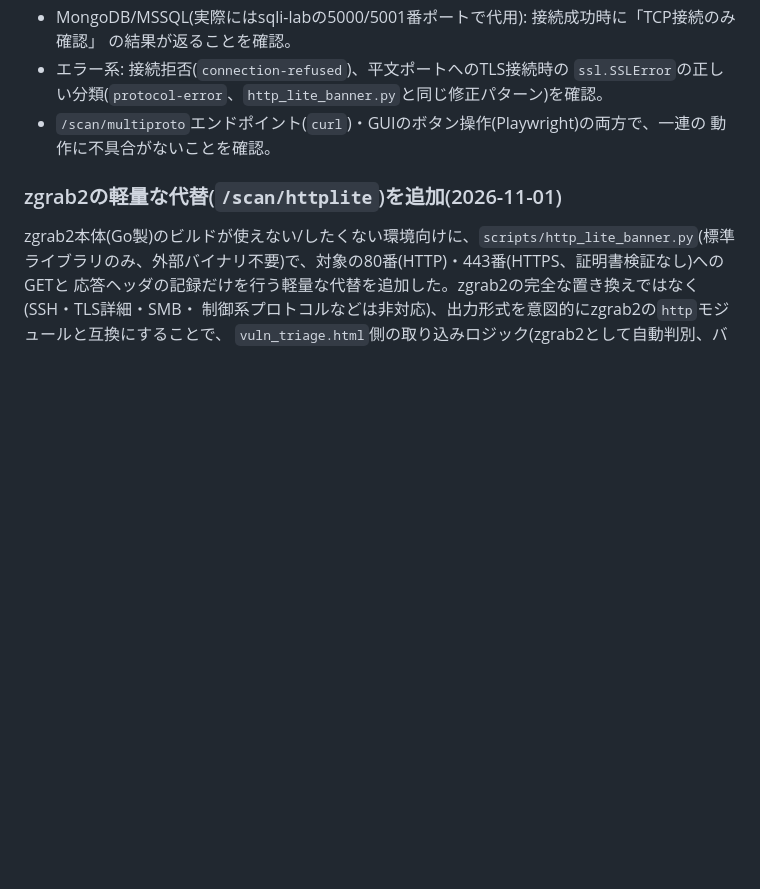
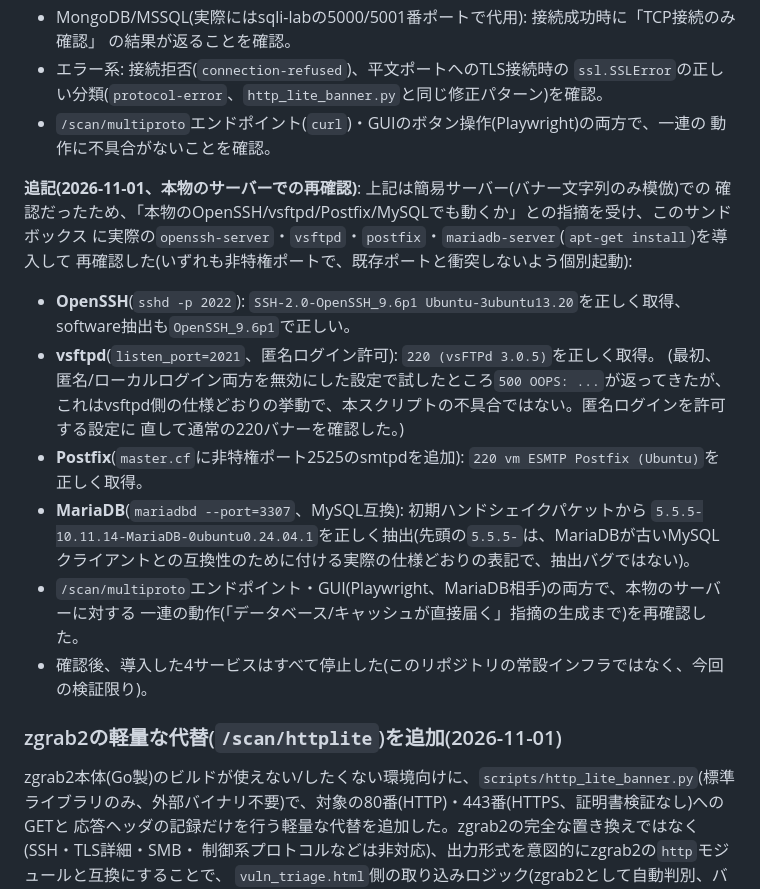
Before and after one commit to w-index-m/ai-agent-attack-defense, a Markdown page: security-scan/local-scan-server-notes.md, the part around the change. GitHub-like rendering; blank space fills up the shorter version.

Commit message:
docs: 本物のOpenSSH/vsftpd/Postfix/MariaDBでmulti_proto_liteを再確認
これまでのSSH/FTP/SMTP/MySQLの動作確認は、バナー文字列のみを模倣した簡易
サーバーに対するものだった。「本物のサーバーでも動くか」との指摘を受け、
このサンドボックスに実際のopenssh-server・vsftpd・postfix・mariadb-server
を導入し(apt-get install、非特権ポートで個別起動)、grab()・/scan/multiproto
エンドポイント・GUI(Playwright)の全経路で再確認した。

OpenSSH(SSH-2.0-OpenSSH_9.6p1)・vsftpd(220 (vsFTPd 3.0.5))・Postfix
(220 vm ESMTP Postfix (Ubuntu))・MariaDB(5.5.5-10.11.14-MariaDB-...)の
いずれも、バナー・バージョン文字列が正しく抽出されることを確認。コードの
変更は無し(ドキュメントへの検証結果の追記のみ)。確認後、導入した4サービス
は全て停止した。

Co-Authored-By: Claude Sonnet 5 <noreply@anthropic.com>
Claude-Session: https://claude.ai/code/session_017PiiPbfWPjiaquesxgPQkR

```diff
--- a/security-scan/local-scan-server-notes.md
+++ b/security-scan/local-scan-server-notes.md
@@ -183,6 +183,25 @@ PostgreSQL/TLS詳細/MongoDB/MSSQL/Oracleに対応(2026-11-01)
 - `/scan/multiproto`エンドポイント(`curl`)・GUIのボタン操作(Playwright)の両方で、一連の
   動作に不具合がないことを確認。
 
+**追記(2026-11-01、本物のサーバーでの再確認)**: 上記は簡易サーバー(バナー文字列のみ模倣)での
+確認だったため、「本物のOpenSSH/vsftpd/Postfix/MySQLでも動くか」との指摘を受け、このサンドボックス
+に実際の`openssh-server`・`vsftpd`・`postfix`・`mariadb-server`(`apt-get install`)を導入して
+再確認した(いずれも非特権ポートで、既存ポートと衝突しないよう個別起動):
+- **OpenSSH**(`sshd -p 2022`): `SSH-2.0-OpenSSH_9.6p1 Ubuntu-3ubuntu13.20`を正しく取得、
+  software抽出も`OpenSSH_9.6p1`で正しい。
+- **vsftpd**(`listen_port=2021`、匿名ログイン許可): `220 (vsFTPd 3.0.5)`を正しく取得。
+  (最初、匿名/ローカルログイン両方を無効にした設定で試したところ`500 OOPS: ...`が返ってきたが、
+  これはvsftpd側の仕様どおりの挙動で、本スクリプトの不具合ではない。匿名ログインを許可する設定に
+  直して通常の220バナーを確認した。)
+- **Postfix**(`master.cf`に非特権ポート2525のsmtpdを追加): `220 vm ESMTP Postfix (Ubuntu)`を
+  正しく取得。
+- **MariaDB**(`mariadbd --port=3307`、MySQL互換): 初期ハンドシェイクパケットから
+  `5.5.5-10.11.14-MariaDB-0ubuntu0.24.04.1`を正しく抽出(先頭の`5.5.5-`は、MariaDBが古いMySQL
+  クライアントとの互換性のために付ける実際の仕様どおりの表記で、抽出バグではない)。
+- `/scan/multiproto`エンドポイント・GUI(Playwright、MariaDB相手)の両方で、本物のサーバーに対する
+  一連の動作(「データベース/キャッシュが直接届く」指摘の生成まで)を再確認した。
+- 確認後、導入した4サービスはすべて停止した(このリポジトリの常設インフラではなく、今回の検証限り)。
+
 ### zgrab2の軽量な代替(`/scan/httplite`)を追加(2026-11-01)
 
 zgrab2本体(Go製)のビルドが使えない/したくない環境向けに、`scripts/http_lite_banner.py`(標準
```
